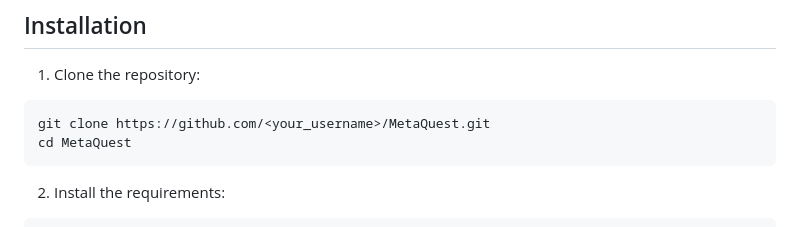
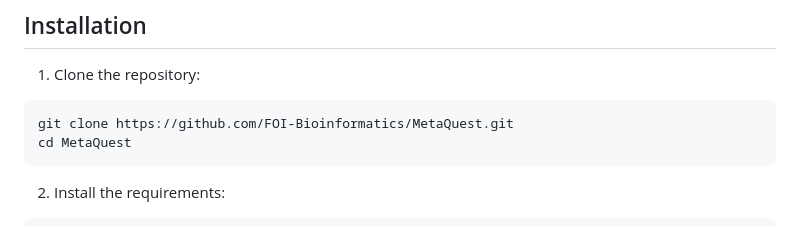
Before and after one commit to FOI-Bioinformatics/metaquest, a Markdown page: README.md, the part around the change. Rendered like a GitHub page.

````diff
--- a/README.md
+++ b/README.md
@@ -6,7 +6,7 @@
 
 1. Clone the repository:
 ```bash
-git clone https://github.com/<your_username>/MetaQuest.git
+git clone https://github.com/FOI-Bioinformatics/MetaQuest.git
 cd MetaQuest
 ```
 
````
